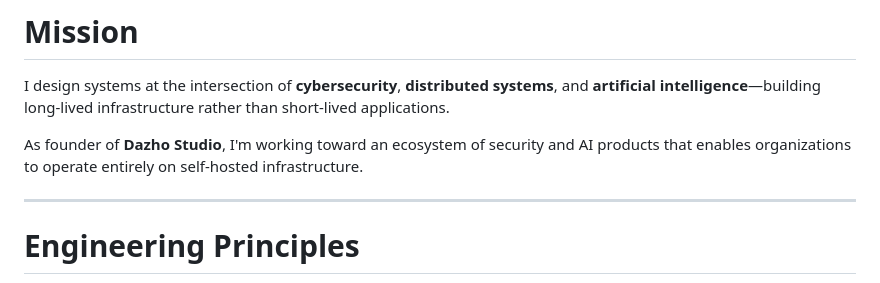
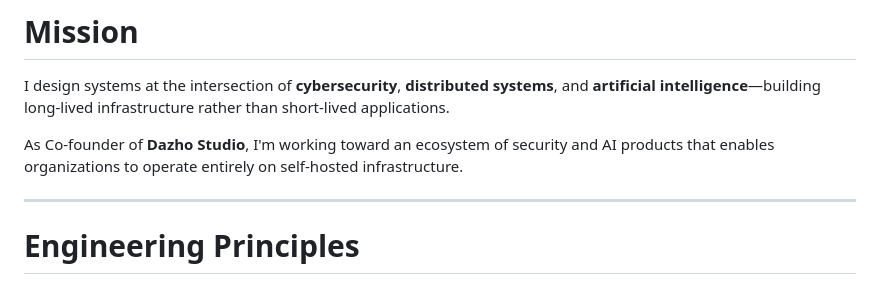
Before and after one commit to mhrezaeii/Mhrezaeii, a Markdown page: README.md, the part around the change. GitHub-like rendering.

```diff
--- a/README.md
+++ b/README.md
@@ -28,7 +28,7 @@
 
 I design systems at the intersection of **cybersecurity**, **distributed systems**, and **artificial intelligence**—building long-lived infrastructure rather than short-lived applications.
 
-As founder of **Dazho Studio**, I'm working toward an ecosystem of security and AI products that enables organizations to operate entirely on self-hosted infrastructure.
+As Co-founder of **Dazho Studio**, I'm working toward an ecosystem of security and AI products that enables organizations to operate entirely on self-hosted infrastructure.
 
 ---
 
```
